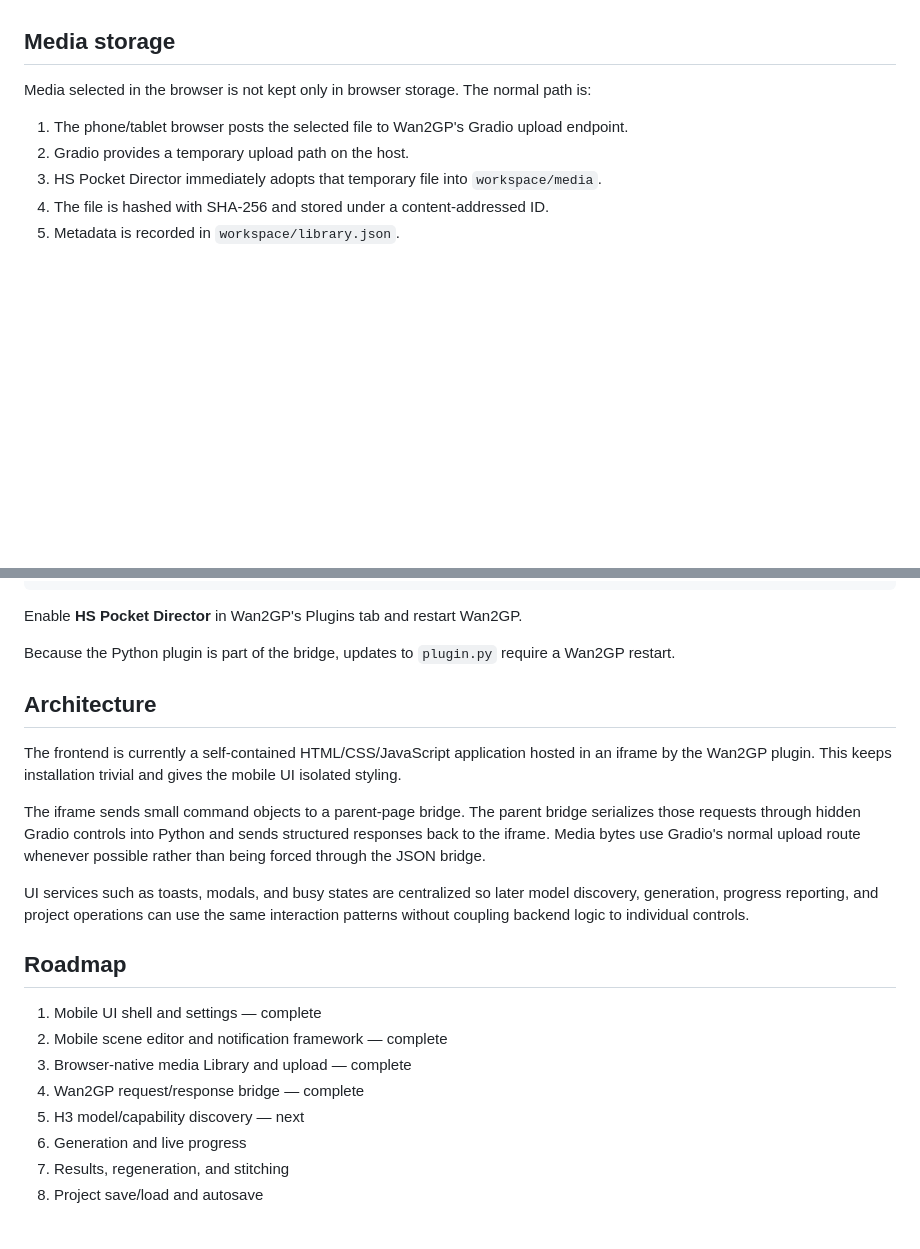
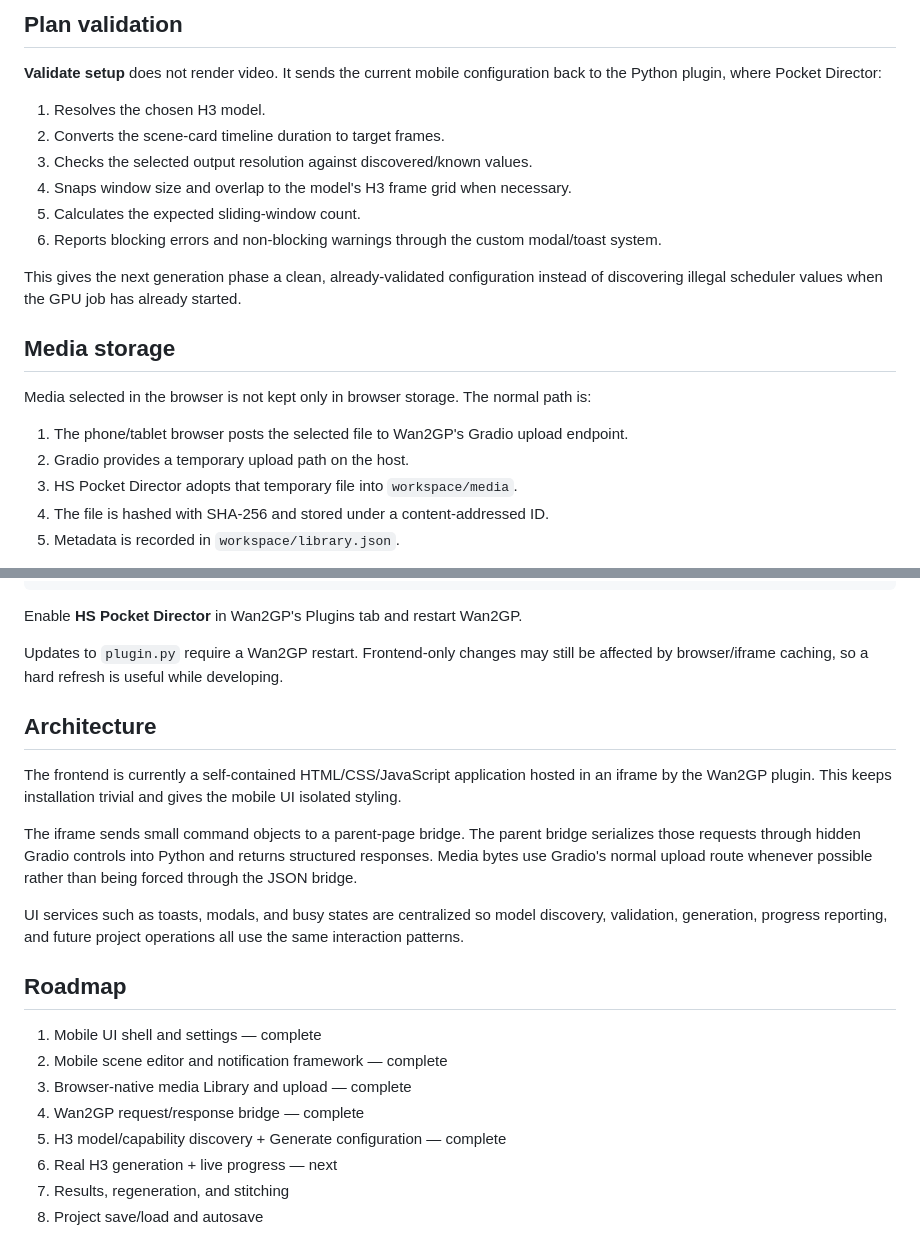
Before and after one commit to merberg-ai/hs-pocket-director, a Markdown page: README.md, 2 parts joined by grey strips. Drawn GitHub-style; blank space fills up the shorter version.

```diff
--- a/README.md
+++ b/README.md
@@ -41,3 +60,15 @@ H3 model discovery and generation are intentionally the next phase.
+## Plan validation
+
+**Validate setup** does not render video. It sends the current mobile configuration back to the Python plugin, where Pocket Director:
+
+1. Resolves the chosen H3 model.
+2. Converts the scene-card timeline duration to target frames.
+3. Checks the selected output resolution against discovered/known values.
+4. Snaps window size and overlap to the model's H3 frame grid when necessary.
+5. Calculates the expected sliding-window count.
+6. Reports blocking errors and non-blocking warnings through the custom modal/toast system.
+
+This gives the next generation phase a clean, already-validated configuration instead of discovering illegal scheduler values when the GPU job has already started.
 
 ## Media storage
 
@@ -45,7 +76,7 @@ Media selected in the browser is not kept only in browser storage. The normal pa
 
 1. The phone/tablet browser posts the selected file to Wan2GP's Gradio upload endpoint.
 2. Gradio provides a temporary upload path on the host.
-3. HS Pocket Director immediately adopts that temporary file into `workspace/media`.
+3. HS Pocket Director adopts that temporary file into `workspace/media`.
 4. The file is hashed with SHA-256 and stored under a content-addressed ID.
 5. Metadata is recorded in `workspace/library.json`.
 
@@ -71,15 +102,15 @@ Wan2GP/
 
 Enable **HS Pocket Director** in Wan2GP's Plugins tab and restart Wan2GP.
 
-Because the Python plugin is part of the bridge, updates to `plugin.py` require a Wan2GP restart.
+Updates to `plugin.py` require a Wan2GP restart. Frontend-only changes may still be affected by browser/iframe caching, so a hard refresh is useful while developing.
 
 ## Architecture
 
 The frontend is currently a self-contained HTML/CSS/JavaScript application hosted in an iframe by the Wan2GP plugin. This keeps installation trivial and gives the mobile UI isolated styling.
 
-The iframe sends small command objects to a parent-page bridge. The parent bridge serializes those requests through hidden Gradio controls into Python and sends structured responses back to the iframe. Media bytes use Gradio's normal upload route whenever possible rather than being forced through the JSON bridge.
+The iframe sends small command objects to a parent-page bridge. The parent bridge serializes those requests through hidden Gradio controls into Python and returns structured responses. Media bytes use Gradio's normal upload route whenever possible rather than being forced through the JSON bridge.
 
-UI services such as toasts, modals, and busy states are centralized so later model discovery, generation, progress reporting, and project operations can use the same interaction patterns without coupling backend logic to individual controls.
+UI services such as toasts, modals, and busy states are centralized so model discovery, validation, generation, progress reporting, and future project operations all use the same interaction patterns.
 
 ## Roadmap
 
@@ -87,8 +118,8 @@ UI services such as toasts, modals, and busy states are centralized so later mod
 2. Mobile scene editor and notification framework — complete
 3. Browser-native media Library and upload — complete
 4. Wan2GP request/response bridge — complete
-5. H3 model/capability discovery — next
-6. Generation and live progress
+5. H3 model/capability discovery + Generate configuration — complete
+6. Real H3 generation + live progress — next
 7. Results, regeneration, and stitching
 8. Project save/load and autosave
 
```
Also changed, not shown: other parts of README.md (+35 -16 lines).
